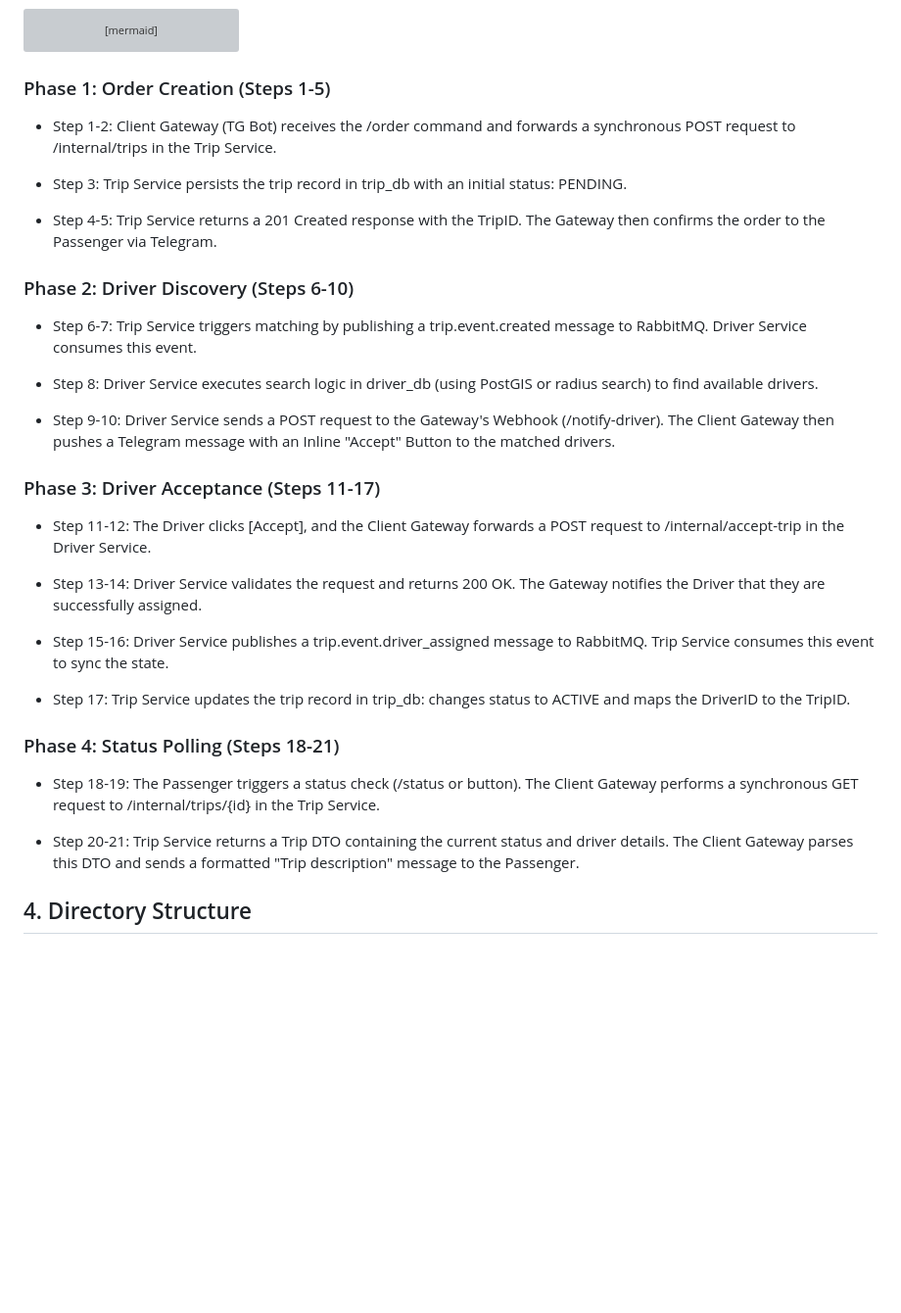
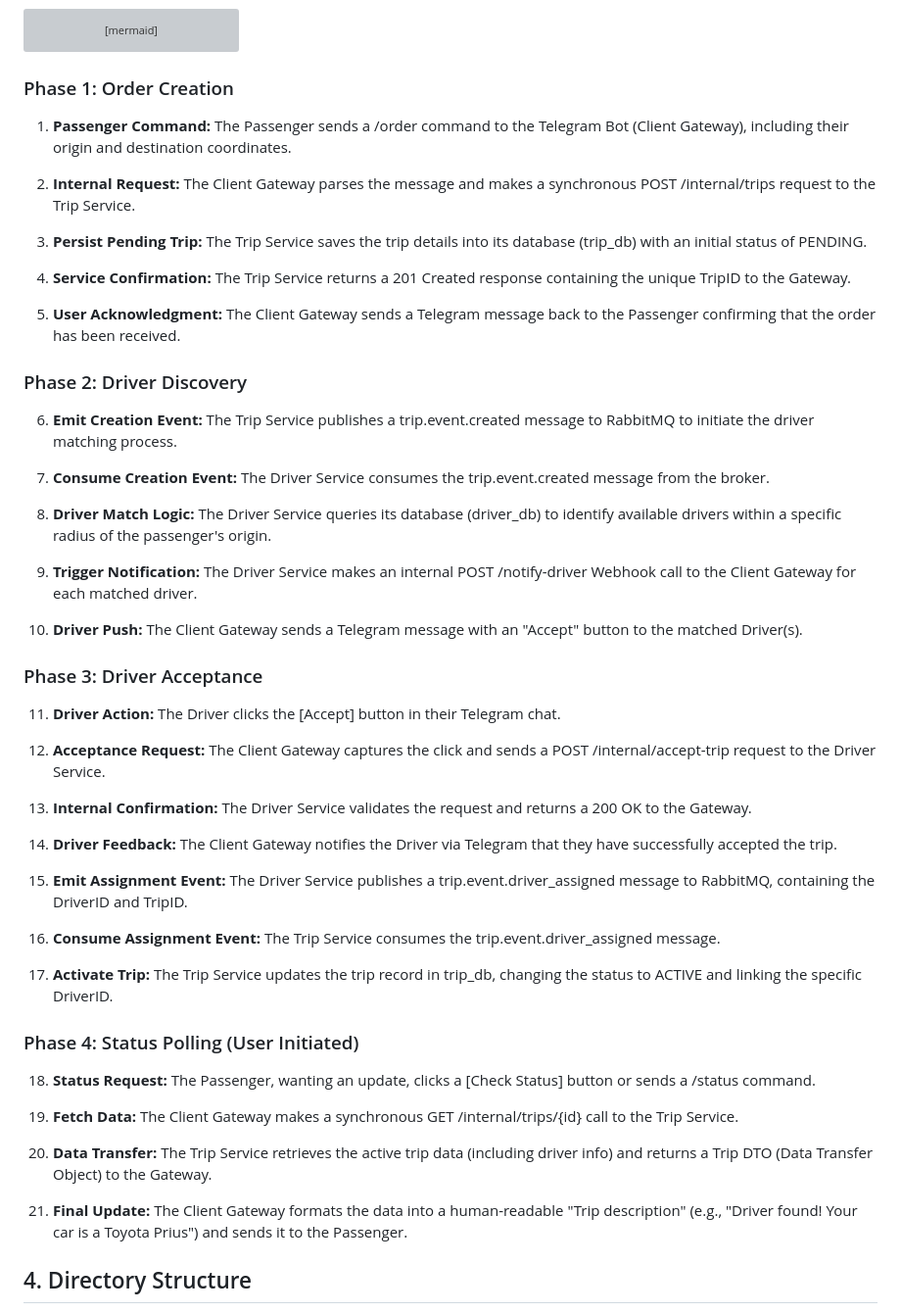
Before and after one commit to UA-4697-DevOps/drive-ops, a Markdown page: ai.md, the part around the change. Shown at 98% size. GitHub-like rendering; blank space fills up the shorter version; grey boxes are pictures that could not be loaded.

Commit message:
fix: move description.md to ai.md

````diff
--- a/ai.md
+++ b/ai.md
@@ -75,33 +75,56 @@ sequenceDiagram
     TS-->>CG: Trip DTO (Status: ACTIVE, Driver Info)
     CG-->>P: Trip description
 ```
-### Phase 1: Order Creation (Steps 1-5)
-* Step 1-2: Client Gateway (TG Bot) receives the /order command and forwards a synchronous POST request to /internal/trips in the Trip Service.
+### Phase 1: Order Creation
 
-* Step 3: Trip Service persists the trip record in trip_db with an initial status: PENDING.
+1. **Passenger Command:** The Passenger sends a /order command to the Telegram Bot (Client Gateway), including their origin and destination coordinates.
 
-* Step 4-5: Trip Service returns a 201 Created response with the TripID. The Gateway then confirms the order to the Passenger via Telegram.
+2. **Internal Request:** The Client Gateway parses the message and makes a synchronous POST /internal/trips request to the Trip Service.
 
-### Phase 2: Driver Discovery (Steps 6-10)
-* Step 6-7: Trip Service triggers matching by publishing a trip.event.created message to RabbitMQ. Driver Service consumes this event.
+3. **Persist Pending Trip:** The Trip Service saves the trip details into its database (trip_db) with an initial status of PENDING.
 
-* Step 8: Driver Service executes search logic in driver_db (using PostGIS or radius search) to find available drivers.
+4. **Service Confirmation:** The Trip Service returns a 201 Created response containing the unique TripID to the Gateway.
 
-* Step 9-10: Driver Service sends a POST request to the Gateway's Webhook (/notify-driver). The Client Gateway then pushes a Telegram message with an Inline "Accept" Button to the matched drivers.
+5. **User Acknowledgment:** The Client Gateway sends a Telegram message back to the Passenger confirming that the order has been received.
 
-### Phase 3: Driver Acceptance (Steps 11-17)
-* Step 11-12: The Driver clicks [Accept], and the Client Gateway forwards a POST request to /internal/accept-trip in the Driver Service.
+### Phase 2: Driver Discovery
 
-* Step 13-14: Driver Service validates the request and returns 200 OK. The Gateway notifies the Driver that they are successfully assigned.
+6. **Emit Creation Event:** The Trip Service publishes a trip.event.created message to RabbitMQ to initiate the driver matching process.
 
-* Step 15-16: Driver Service publishes a trip.event.driver_assigned message to RabbitMQ. Trip Service consumes this event to sync the state.
+7. **Consume Creation Event:** The Driver Service consumes the trip.event.created message from the broker.
 
-* Step 17: Trip Service updates the trip record in trip_db: changes status to ACTIVE and maps the DriverID to the TripID.
+8. **Driver Match Logic:** The Driver Service queries its database (driver_db) to identify available drivers within a specific radius of the passenger's origin.
 
-### Phase 4: Status Polling (Steps 18-21)
-* Step 18-19: The Passenger triggers a status check (/status or button). The Client Gateway performs a synchronous GET request to /internal/trips/{id} in the Trip Service.
+9. **Trigger Notification:** The Driver Service makes an internal POST /notify-driver Webhook call to the Client Gateway for each matched driver.
 
-* Step 20-21: Trip Service returns a Trip DTO containing the current status and driver details. The Client Gateway parses this DTO and sends a formatted "Trip description" message to the Passenger.
+10. **Driver Push:** The Client Gateway sends a Telegram message with an "Accept" button to the matched Driver(s).
+
+### Phase 3: Driver Acceptance
+
+11. **Driver Action:** The Driver clicks the [Accept] button in their Telegram chat.
+
+12. **Acceptance Request:** The Client Gateway captures the click and sends a POST /internal/accept-trip request to the Driver Service.
+
+13. **Internal Confirmation:** The Driver Service validates the request and returns a 200 OK to the Gateway.
+
+14. **Driver Feedback:** The Client Gateway notifies the Driver via Telegram that they have successfully accepted the trip.
+
+15. **Emit Assignment Event:** The Driver Service publishes a trip.event.driver_assigned message to RabbitMQ, containing the DriverID and TripID.
+
+16. **Consume Assignment Event:** The Trip Service consumes the trip.event.driver_assigned message.
+
+17. **Activate Trip:** The Trip Service updates the trip record in trip_db, changing the status to ACTIVE and linking the specific DriverID.
+
+### Phase 4: Status Polling (User Initiated)
+
+18. **Status Request:** The Passenger, wanting an update, clicks a [Check Status] button or sends a /status command.
+
+19. **Fetch Data:** The Client Gateway makes a synchronous GET /internal/trips/{id} call to the Trip Service.
+
+20. **Data Transfer:** The Trip Service retrieves the active trip data (including driver info) and returns a Trip DTO (Data Transfer Object) to the Gateway.
+
+21. **Final Update:** The Client Gateway formats the data into a human-readable "Trip description" (e.g., "Driver found! Your car is a Toyota Prius") and sends it to the Passenger.
+
 
 ## 4. Directory Structure
 * `client-gateway/` - Telegram Bot Gateway (Python). BFF for handling user interactions via Telegram API.
````
